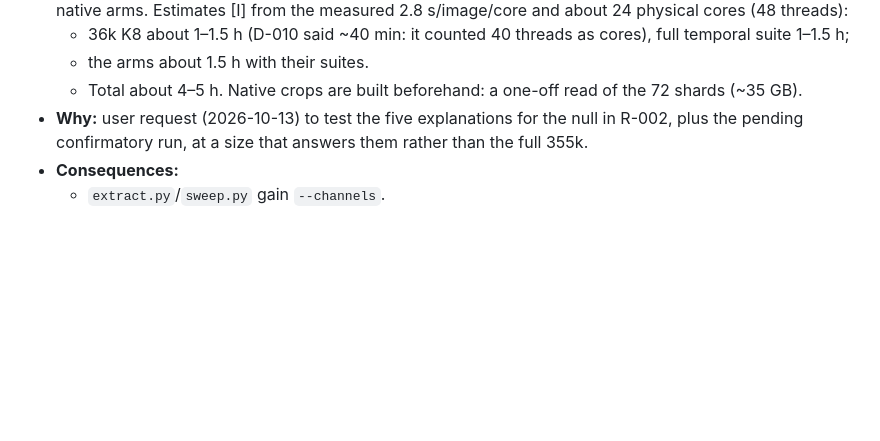
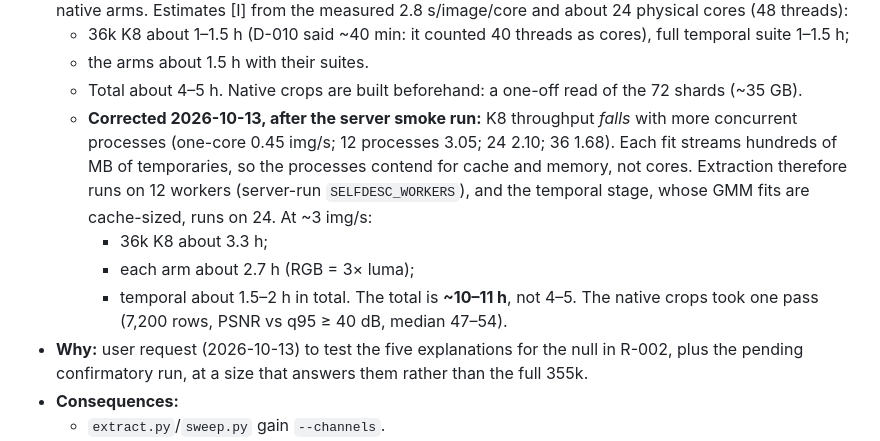
Before and after one commit to BrianKo14/anchor-date-forensics, a Markdown page: DECISIONS.md, the part around the change. Drawn GitHub-style; blank space fills up the shorter version.

Commit message:
DECISIONS D-011: measured server throughput, 12 extraction workers, corrected estimate
Co-Authored-By: Claude Opus 5.5 <noreply@anthropic.com>

```diff
--- a/DECISIONS.md
+++ b/DECISIONS.md
@@ -111,6 +111,16 @@ Numbering is continuous and never reused. Next free IDs: **D-012**, **R-003**.
     suite 1–1.5 h;
   - the arms about 1.5 h with their suites.
   - Total about 4–5 h. Native crops are built beforehand: a one-off read of the 72 shards (~35 GB).
+  - **Corrected 2026-10-13, after the server smoke run:** K8 throughput *falls* with more
+    concurrent processes (one-core 0.45 img/s; 12 processes 3.05; 24 2.10; 36 1.68). Each fit
+    streams hundreds of MB of temporaries, so the processes contend for cache and memory, not
+    cores. Extraction therefore runs on 12 workers (server-run `SELFDESC_WORKERS`), and the
+    temporal stage, whose GMM fits are cache-sized, runs on 24. At ~3 img/s:
+    - 36k K8 about 3.3 h;
+    - each arm about 2.7 h (RGB = 3× luma);
+    - temporal about 1.5–2 h in total.
+    The total is **~10–11 h**, not 4–5. The native crops took one pass (7,200 rows, PSNR vs q95
+    ≥ 40 dB, median 47–54).
 - **Why:** user request (2026-10-13) to test the five explanations for the null in R-002, plus
   the pending confirmatory run, at a size that answers them rather than the full 355k.
 - **Consequences:**
```
